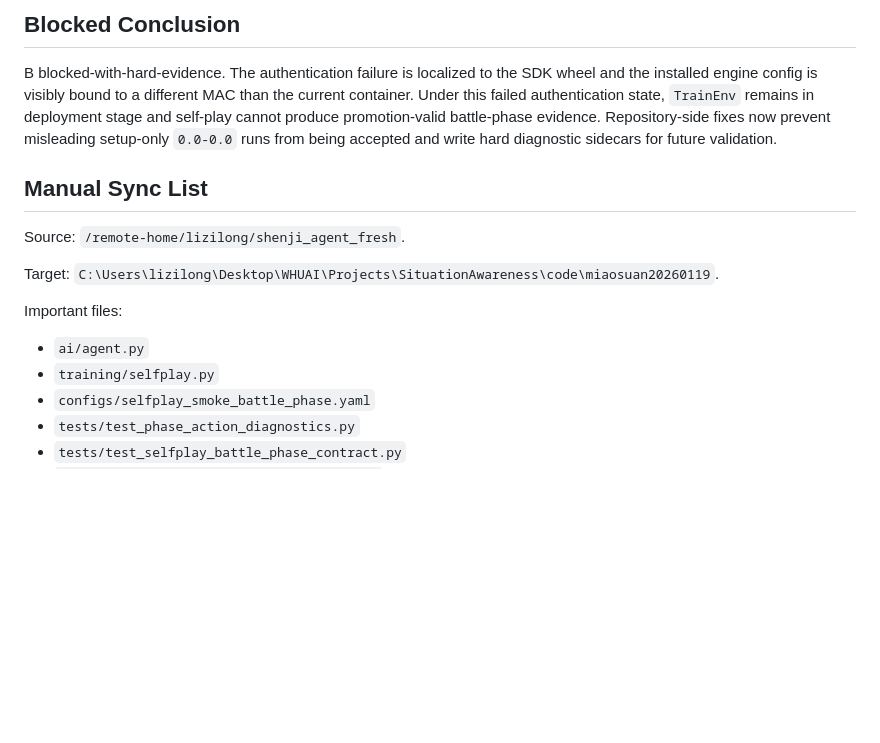
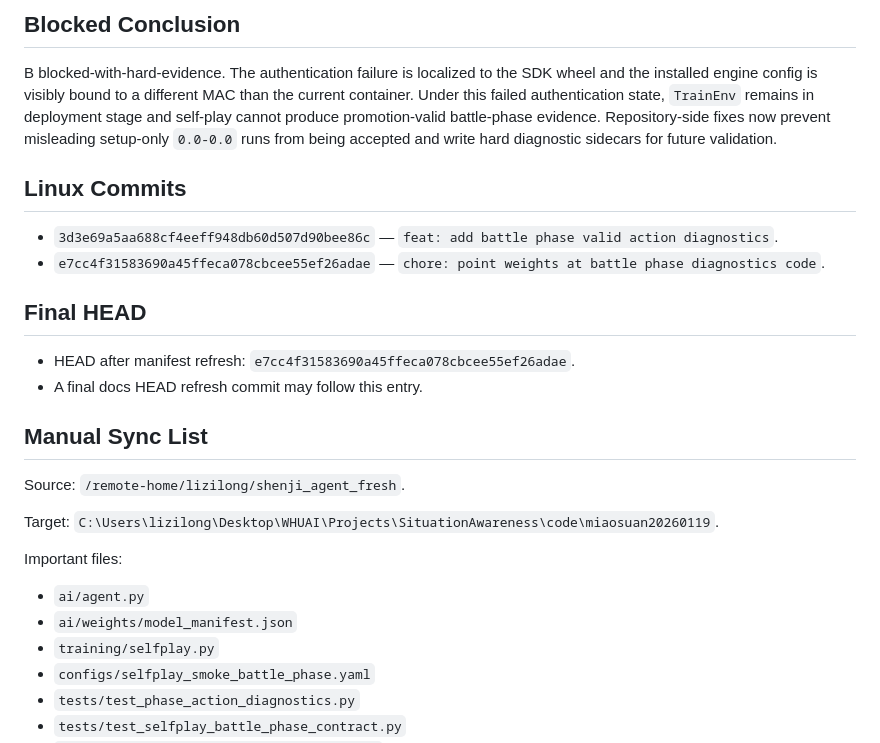
Before and after one commit to lizilong1993/shenji_agent, a Markdown page: experiments/shenji_agent/iteration_009.md, the part around one of its changes. Rendered like a GitHub page; blank space fills up the shorter version.

Commit message:
docs: record iteration 009 sdk auth blocker

```diff
--- a/experiments/shenji_agent/iteration_009.md
+++ b/experiments/shenji_agent/iteration_009.md
@@ -163,6 +163,14 @@ Result:
 ## Blocked Conclusion
 B blocked-with-hard-evidence. The authentication failure is localized to the SDK wheel and the installed engine config is visibly bound to a different MAC than the current container. Under this failed authentication state, `TrainEnv` remains in deployment stage and self-play cannot produce promotion-valid battle-phase evidence. Repository-side fixes now prevent misleading setup-only `0.0-0.0` runs from being accepted and write hard diagnostic sidecars for future validation.
 
+## Linux Commits
+- `3d3e69a5aa688cf4eeff948db60d507d90bee86c` — `feat: add battle phase valid action diagnostics`.
+- `e7cc4f31583690a45ffeca078cbcee55ef26adae` — `chore: point weights at battle phase diagnostics code`.
+
+## Final HEAD
+- HEAD after manifest refresh: `e7cc4f31583690a45ffeca078cbcee55ef26adae`.
+- A final docs HEAD refresh commit may follow this entry.
+
 ## Manual Sync List
 Source: `/remote-home/lizilong/shenji_agent_fresh`.
 
@@ -170,6 +178,7 @@ Target: `C:\Users\lizilong\Desktop\WHUAI\Projects\SituationAwareness\code\miaosu
 
 Important files:
 - `ai/agent.py`
+- `ai/weights/model_manifest.json`
 - `training/selfplay.py`
 - `configs/selfplay_smoke_battle_phase.yaml`
 - `tests/test_phase_action_diagnostics.py`
```
Also changed, not shown: other parts of experiments/shenji_agent/iteration_009.md (+3 -3 lines), experiments/shenji_agent/final_autonomous_blocked_report.md (+7 -2 lines).
